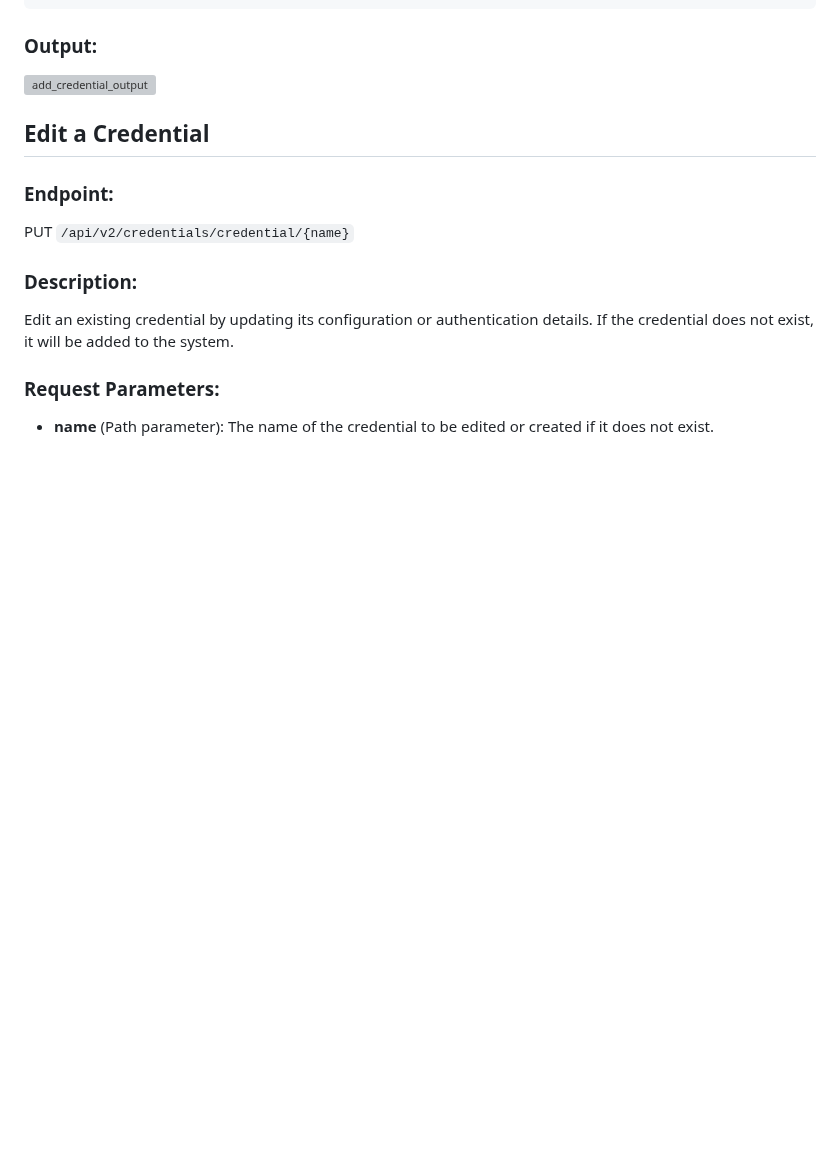
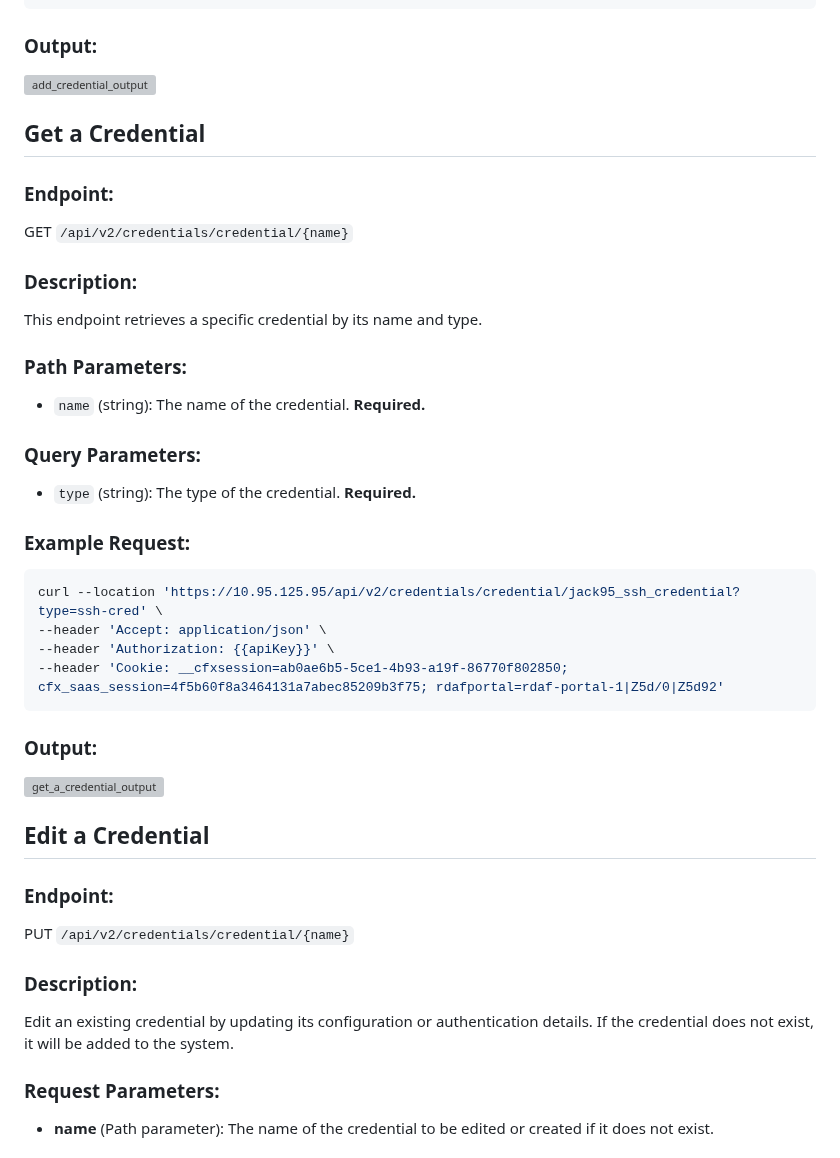
Before and after one commit to cloudfabrix/api-postman, a Markdown page: cookbooks/credentials_management.md, the part around the change. Rendered like a GitHub page; blank space fills up the shorter version; grey boxes are pictures that could not be loaded.

Commit message:
Adding GET a credential API recipe in credentials_management.md

````diff
--- a/cookbooks/credentials_management.md
+++ b/cookbooks/credentials_management.md
@@ -79,6 +79,33 @@ curl --location 'https://10.95.125.95/api/v2/credentials' \
 
 ### Output:
 ![add_credential_output](https://github.com/user-attachments/assets/392d4082-cea8-4e9a-b7f9-7380dbc83864)
+
+
+
+## Get a Credential
+
+### Endpoint:
+GET `/api/v2/credentials/credential/{name}`
+
+### Description:
+This endpoint retrieves a specific credential by its name and type.
+
+### Path Parameters:
+- `name` (string): The name of the credential. **Required.**
+
+### Query Parameters:
+- `type` (string): The type of the credential. **Required.**
+
+### Example Request:
+```shell cURL
+curl --location 'https://10.95.125.95/api/v2/credentials/credential/jack95_ssh_credential?type=ssh-cred' \
+--header 'Accept: application/json' \
+--header 'Authorization: {{apiKey}}' \
+--header 'Cookie: __cfxsession=ab0ae6b5-5ce1-4b93-a19f-86770f802850; cfx_saas_session=4f5b60f8a3464131a7abec85209b3f75; rdafportal=rdaf-portal-1|Z5d/0|Z5d92'
+```
+
+### Output:
+![get_a_credential_output](https://github.com/user-attachments/assets/97eba5cc-1178-4ce3-a593-334578b4f984)
 
 
 
````
